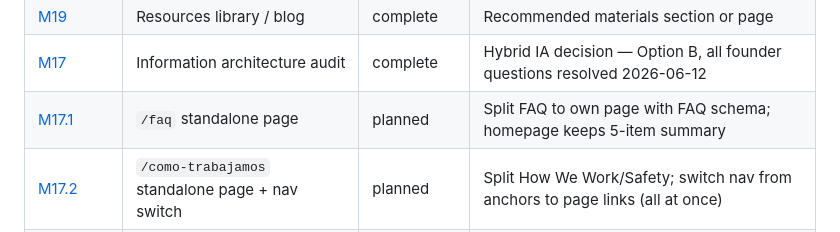
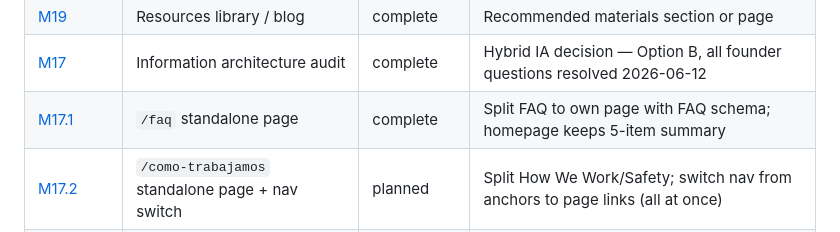
Before and after one commit to JoseParrenoGarcia/alumbra-comares, a Markdown page: docs/plan.md, the part around the change. Drawn GitHub-style.

```diff
--- a/docs/plan.md
+++ b/docs/plan.md
@@ -27,7 +27,7 @@
 | [M18](milestones/m18.md) | Education and credentials section | complete | Trust-building content block or page |
 | [M19](milestones/m19.md) | Resources library / blog | complete | Recommended materials section or page |
 | [M17](milestones/m17.md) | Information architecture audit | complete | Hybrid IA decision — Option B, all founder questions resolved 2026-06-12 |
-| [M17.1](milestones/m17.1.md) | `/faq` standalone page | planned | Split FAQ to own page with FAQ schema; homepage keeps 5-item summary |
+| [M17.1](milestones/m17.1.md) | `/faq` standalone page | complete | Split FAQ to own page with FAQ schema; homepage keeps 5-item summary |
 | [M17.2](milestones/m17.2.md) | `/como-trabajamos` standalone page + nav switch | planned | Split How We Work/Safety; switch nav from anchors to page links (all at once) |
 | [M17.3](milestones/m17.3.md) | `/servicios` page + services content rewrite | planned | Services rewrite (M15 scope) + page split as one PR |
 | [M17.4](milestones/m17.4.md) | `/recursos` standalone page | planned | Split resources library; homepage keeps 3-item summary + brochure CTA |
```
